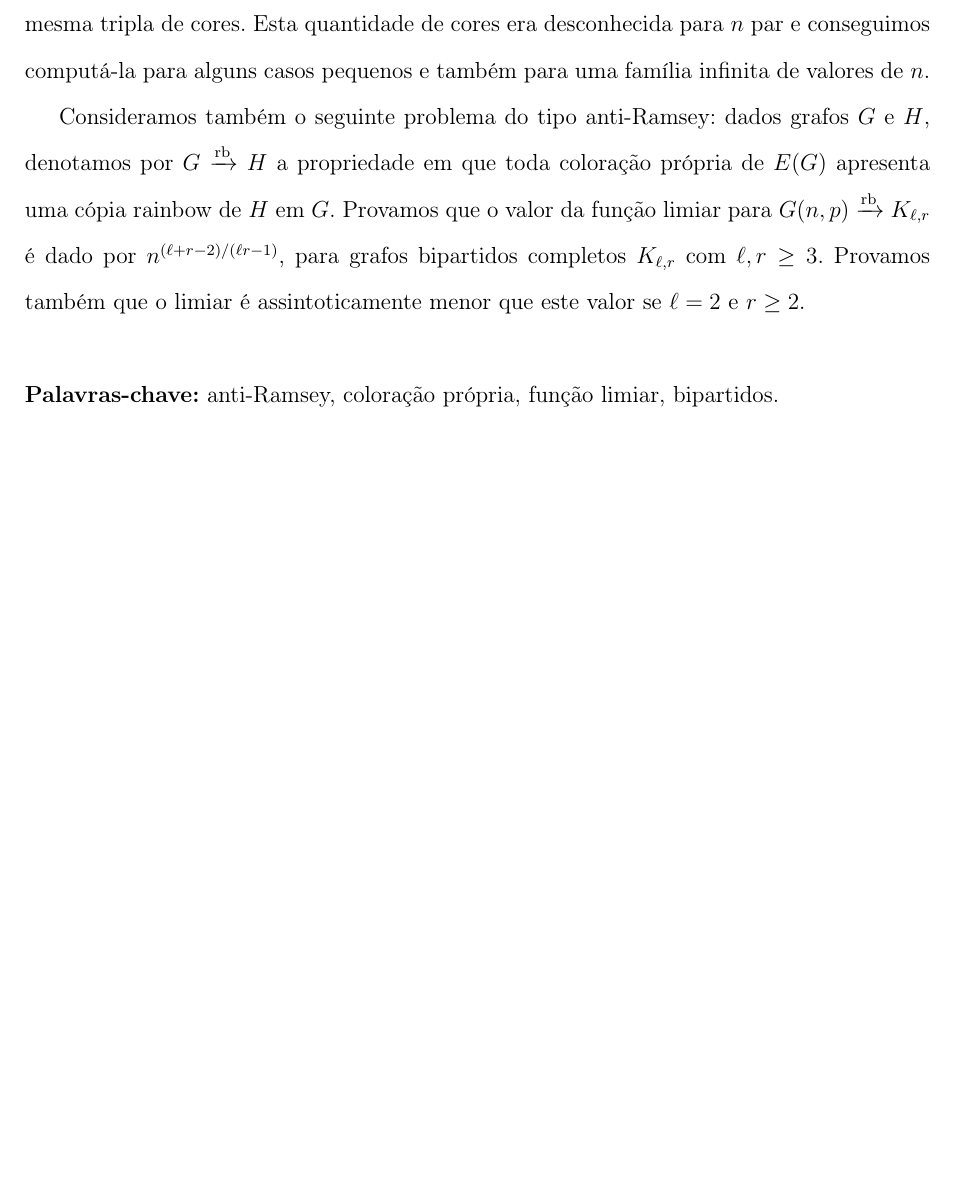
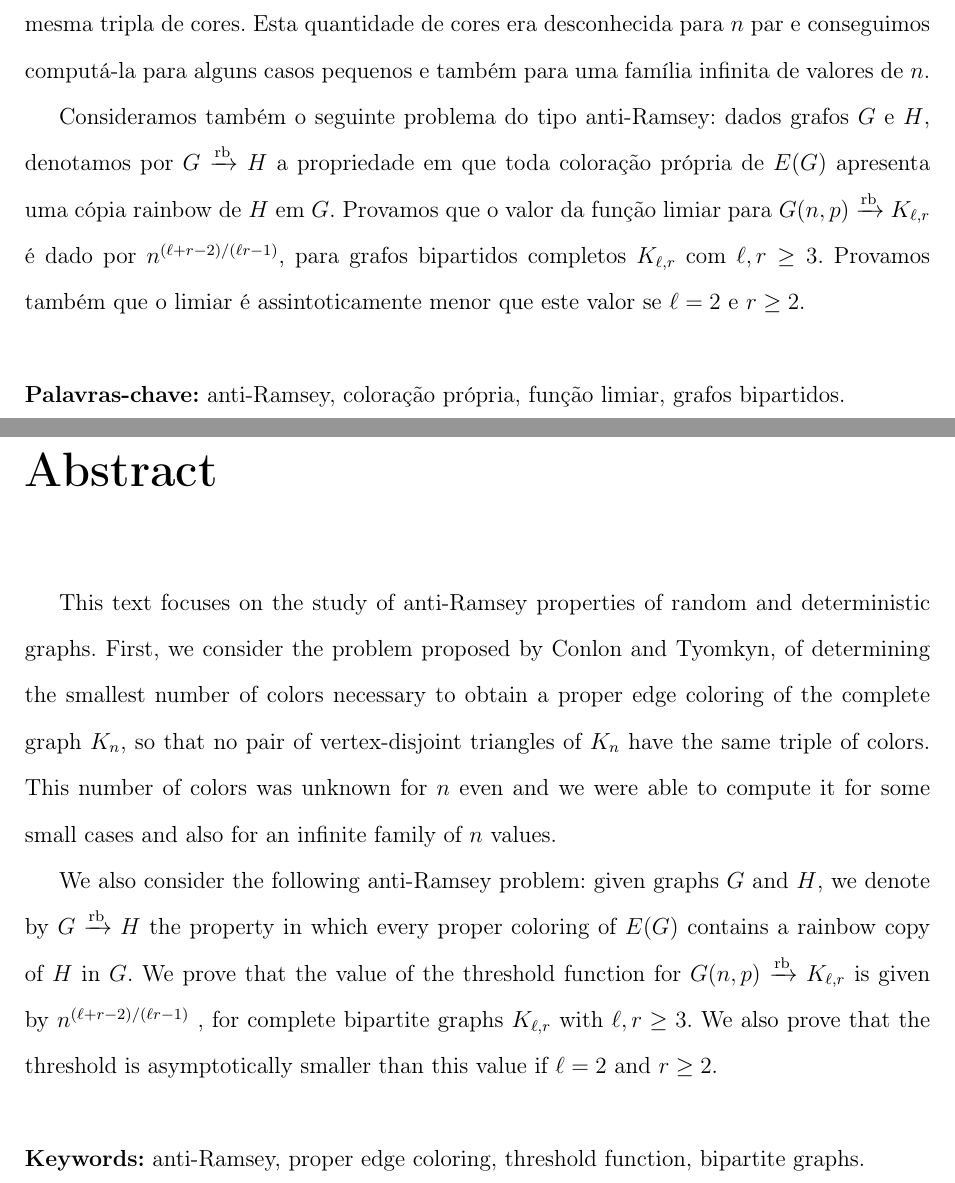
Before and after one commit to motagui/Tese-PauloMatias, a LaTeX book (main.tex): part of page 4 of 45 before the commit and two parts of pages 4 and 6 of 47 after it, the two joined at a grey line, cut so that both start at the same text, the shorter picture padded with empty space. Compiled offline with pdfLaTeX.

Commit message:
abstract add

```diff
--- a/main.tex
+++ b/main.tex
@@ -501,20 +503,23 @@ Consideramos também o seguinte problema do tipo anti-Ramsey: dados grafos $G$ e
 Provamos que o valor da função limiar para $G(n,p) \rbarrow K_{\ell,r}$ é dado por $n^{(\ell+r-2)/(\ell r-1)}$, para grafos bipartidos completos $\K$ com $\ell,r \geq 3$. Provamos também que o limiar é assintoticamente menor que este valor se $\ell=2$ e $r\geq 2$.
 \\
 
-\noindent \textbf{Palavras-chave:} anti-Ramsey, coloração própria, função limiar, bipartidos.
+\noindent \textbf{Palavras-chave:} anti-Ramsey, coloração própria, função limiar, grafos bipartidos.
 
 % ---------------------------------------------------------------------------- %
 % Abstract
-% \chapter*{Abstract}
-%\noindent MATIAS, P. \textbf{Mysterious title in English}. 2010. 120 f.
-% Tese (Doutorado) - Centro de Matemática, Cognição e Computação,Universidade Federal do ABC, Santo André, 2023.\\
+\chapter*{Abstract}
+%% \noindent MATIAS, P. \textbf{Mysterious title in English}. 2010. 120 f.  Tese (Doutorado) - Centro de Matemática, Cognição e Computação,Universidade Federal do ABC, Santo André, 2023.\\
 
 % Elemento obrigatório, elaborado com as mesmas características do resumo em língua portuguesa. De acordo com o Regimento da Pós- Graduação da USP (Artigo 99), deve ser redigido em inglês para fins de divulgação.
-% Text text text text text text text text text text text text text text text text text text text text text text text text text text text text text text text text text text text text text text text text text text text text text text text text text text text text text text text text text text text text. Text text text text text text text text text text text text text text text text text text text text text text text text text text text text text text text text text text text.
-
-%\\
-
-%\noindent \textbf{Keywords:} anti-Ramsey, edge-coloring, keyword3.
+This text focuses on the study of anti-Ramsey properties of random and deterministic graphs.
+  First, we consider the problem proposed by Conlon and Tyomkyn, of determining the smallest number of colors necessary to obtain a proper edge coloring of the complete graph $K_n$, so that no pair of vertex-disjoint triangles of $K_n$ have the same triple of colors.
+This number of colors was unknown for $n$ even and we were able to compute it for some small cases and also for an infinite family of $n$ values.
+
+We also consider the following anti-Ramsey problem: given graphs $G$ and $H$, we denote by $G \rbarrow H$ the property in which every proper coloring of $E(G)$ contains a rainbow copy of $H $ in $G$.
+We prove that the value of the threshold function for $G(n,p) \rbarrow K_{\ell,r}$ is given by $n^{(\ell+r-2)/(\ell r-1)}$ , for complete bipartite graphs $\K$ with $\ell,r \geq 3$. We also prove that the threshold is asymptotically smaller than this value if $\ell=2$ and $r\geq 2$.
+\\
+
+\noindent \textbf{Keywords:} anti-Ramsey, proper edge coloring, threshold function, bipartite graphs.
 
 % ---------------------------------------------------------------------------- %
 % Sumário
```
Also changed, not shown: main.tex (12 more changed lines).
